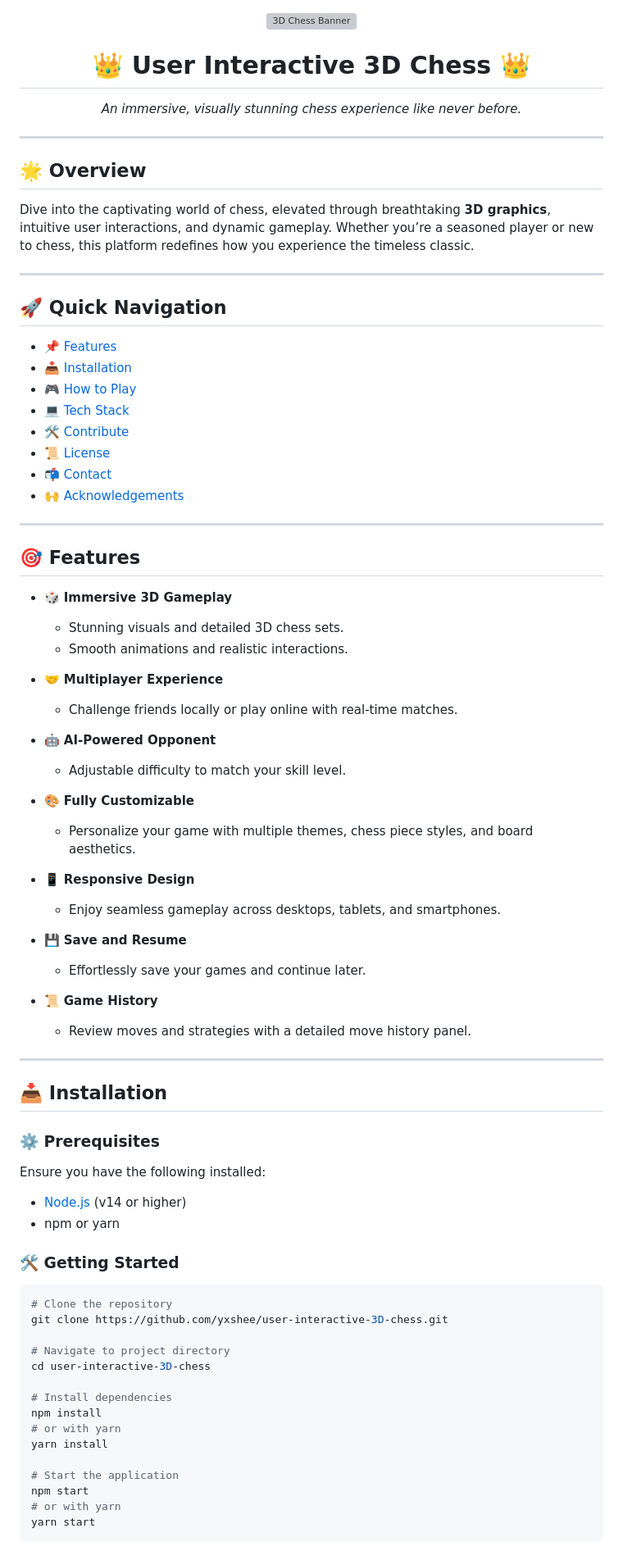
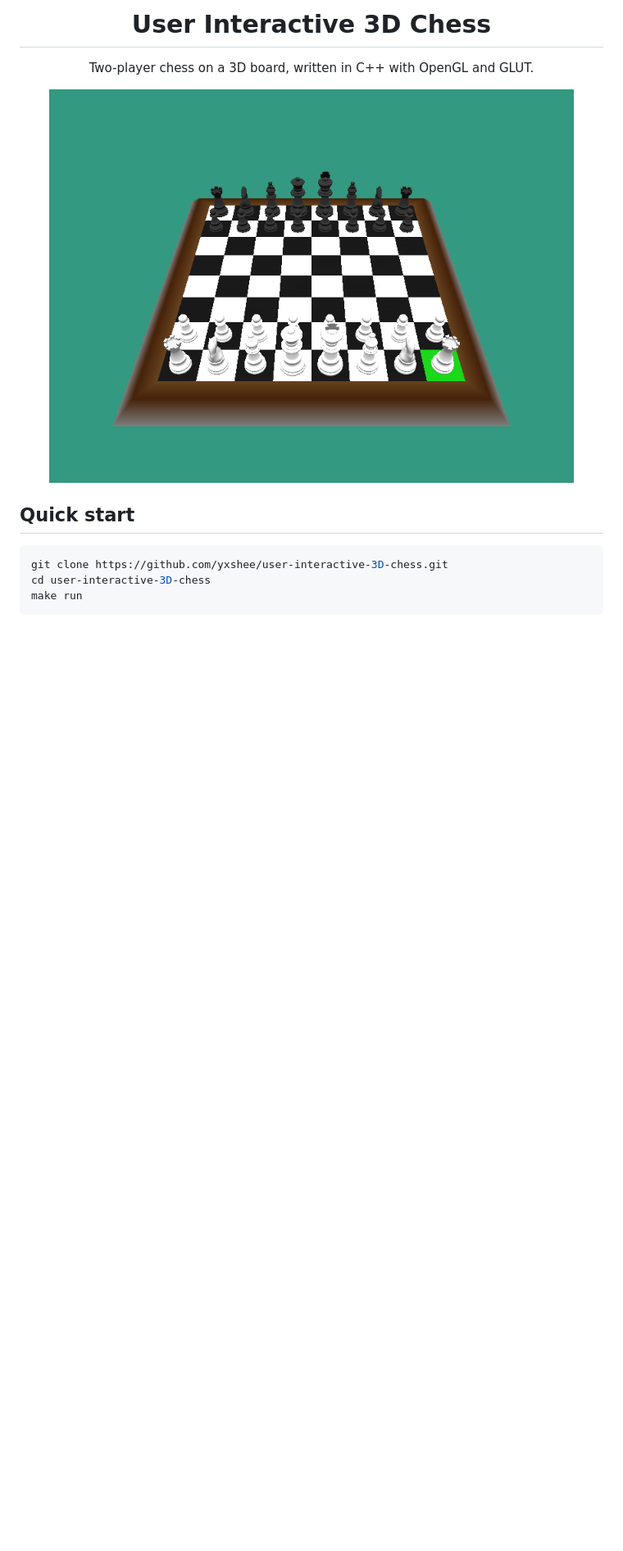
Before and after one commit to yxshee/user-interactive-3D-chess, a Markdown page: README.md, the part around one of its changes. Shown at 82% size. Drawn GitHub-style; pictures changed too: docs/screenshot.png (added); blank space fills up the shorter version; grey boxes are pictures that could not be loaded.

````diff
--- a/README.md
+++ b/README.md
@@ -1,87 +1,18 @@
-
+<h1 align="center">User Interactive 3D Chess</h1>
 
 <p align="center">
-  <img src="https://media.giphy.com/media/v1.Y2lkPTc5MGI3NjExcTRzNzBsMzE5a3g3aDg1ZXc4ZGVqcm5iazlscDU2c3k4ZDZ0bTN6byZlcD12MV9zdGlja2Vyc19zZWFyY2gmY3Q9cw/UuGS3TTbKRnCu80TM8/giphy.gif" alt="3D Chess Banner" width="700"/>
+  Two-player chess on a 3D board, written in C++ with OpenGL and GLUT.
 </p>
 
-<h1 align="center">👑 User Interactive 3D Chess 👑</h1>
-
 <p align="center">
-  <em>An immersive, visually stunning chess experience like never before.</em>
+  <img src="docs/screenshot.png" alt="The 3D chess board at the start of a game" width="640"/>
 </p>
 
----
-
-## 🌟 **Overview**
-
-Dive into the captivating world of chess, elevated through breathtaking **3D graphics**, intuitive user interactions, and dynamic gameplay. Whether you’re a seasoned player or new to chess, this platform redefines how you experience the timeless classic.
-
----
-
-## 🚀 **Quick Navigation**
-
-- 📌 [Features](#-features)
-- 📥 [Installation](#-installation)
-- 🎮 [How to Play](#-how-to-play)
-- 💻 [Tech Stack](#-tech-stack)
-- 🛠️ [Contribute](#️-contribute)
-- 📜 [License](#-license)
-- 📬 [Contact](#-contact)
-- 🙌 [Acknowledgements](#-acknowledgements)
-
----
-
-## 🎯 **Features**
-
-- 🎲 **Immersive 3D Gameplay**
-  - Stunning visuals and detailed 3D chess sets.
-  - Smooth animations and realistic interactions.
-
-- 🤝 **Multiplayer Experience**
-  - Challenge friends locally or play online with real-time matches.
-
-- 🤖 **AI-Powered Opponent**
-  - Adjustable difficulty to match your skill level.
-
-- 🎨 **Fully Customizable**
-  - Personalize your game with multiple themes, chess piece styles, and board aesthetics.
-
-- 📱 **Responsive Design**
-  - Enjoy seamless gameplay across desktops, tablets, and smartphones.
-
-- 💾 **Save and Resume**
-  - Effortlessly save your games and continue later.
-
-- 📜 **Game History**
-  - Review moves and strategies with a detailed move history panel.
-
----
-
-## 📥 **Installation**
-
-### ⚙️ **Prerequisites**
-Ensure you have the following installed:
-
-- [Node.js](https://nodejs.org/) (v14 or higher)
-- npm or yarn
-
-### 🛠️ **Getting Started**
+## Quick start
 
 ```bash
-# Clone the repository
 git clone https://github.com/yxshee/user-interactive-3D-chess.git
-
-# Navigate to project directory
 cd user-interactive-3D-chess
-
-# Install dependencies
-npm install
-# or with yarn
-yarn install
-
-# Start the application
-npm start
-# or with yarn
-yarn start
+make run
 ```
 
````
Also changed, not shown: other parts of README.md (+40 -86 lines), 3 other files.
